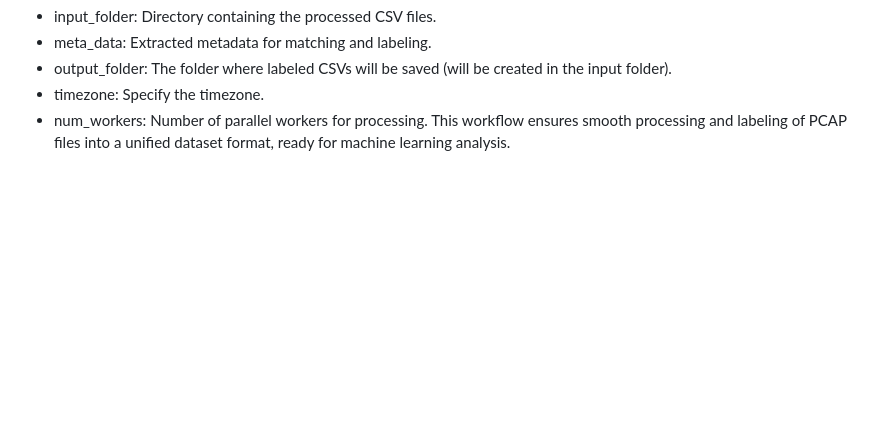
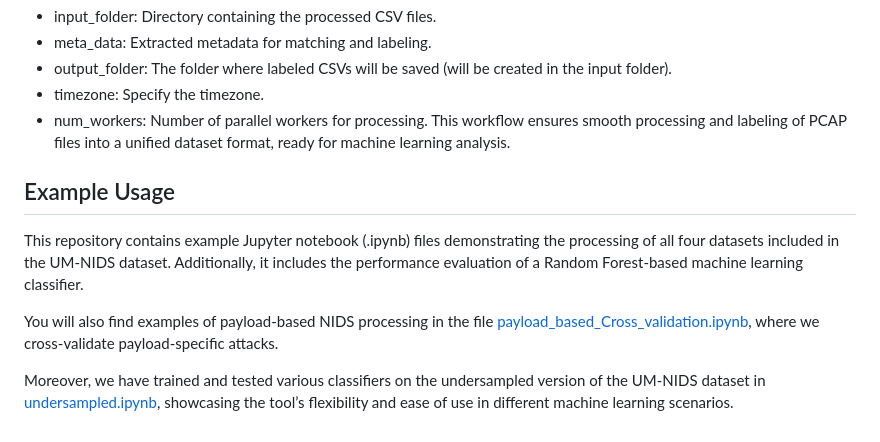
Before and after one commit to SyedWaliAbbas/UM-NIDS-Tool, a Markdown page: Readme.md, the part around the change. Drawn GitHub-style; blank space fills up the shorter version.

```diff
--- a/Readme.md
+++ b/Readme.md
@@ -55,3 +55,11 @@ label_csvs(input_folder, meta_data, output_folder="labeled_csv", timezone='Canad
 - timezone: Specify the timezone.
 - num_workers: Number of parallel workers for processing.
 This workflow ensures smooth processing and labeling of PCAP files into a unified dataset format, ready for machine learning analysis.
+
+## Example Usage
+
+This repository contains example Jupyter notebook (.ipynb) files demonstrating the processing of all four datasets included in the UM-NIDS dataset. Additionally, it includes the performance evaluation of a Random Forest-based machine learning classifier.
+
+You will also find examples of payload-based NIDS processing in the file [payload_based_Cross_validation.ipynb](https://github.com/SyedWaliAbbas/Unified-Network-Intrusion-Dataset/blob/main/Dataset%20Examples/Payload%20cross%20validation/payload_cross_validation_example.ipynb), where we cross-validate payload-specific attacks.
+
+Moreover, we have trained and tested various classifiers on the undersampled version of the UM-NIDS dataset in [undersampled.ipynb](https://github.com/SyedWaliAbbas/Unified-Network-Intrusion-Dataset/blob/main/Dataset%20Examples/Undersampled%20UM-NIDS.ipynb), showcasing the tool’s flexibility and ease of use in different machine learning scenarios.
```
